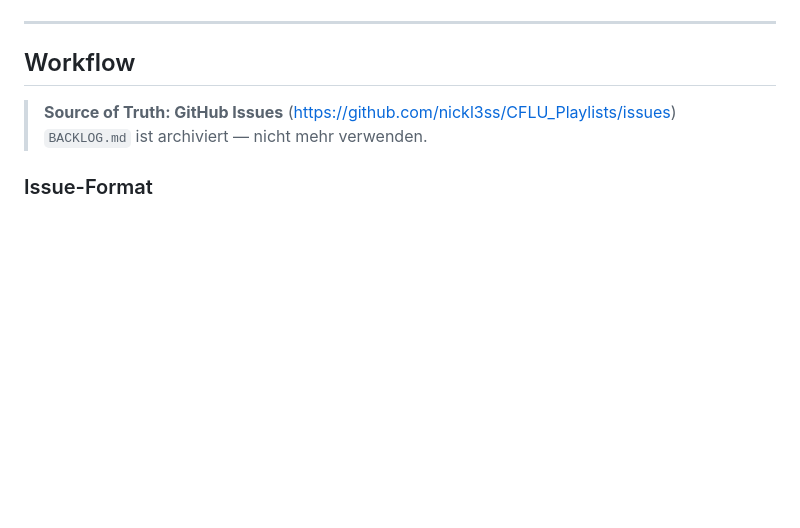
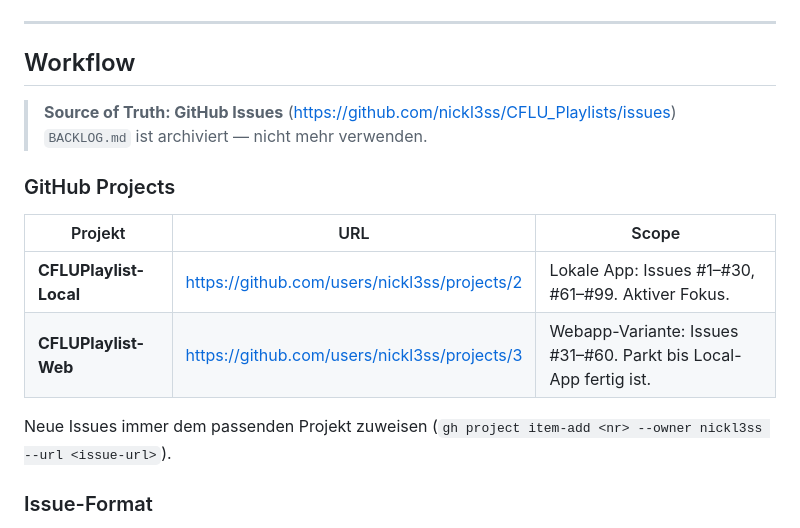
Before and after one commit to nickl3ss/CFLU_Playlists, a Markdown page: CLAUDE.md, the part around the change. Drawn GitHub-style; blank space fills up the shorter version.

Commit message:
docs(claude): add GitHub Projects documentation
CFLUPlaylist-Local (#2): issues #1-30, #61-99 — active focus
CFLUPlaylist-Web (#3): issues #31-60 — parked until local app is complete

Co-Authored-By: Claude Sonnet 4.6 <noreply@anthropic.com>

```diff
--- a/CLAUDE.md
+++ b/CLAUDE.md
@@ -72,6 +72,15 @@
 
 > **Source of Truth: GitHub Issues** (https://github.com/nickl3ss/CFLU_Playlists/issues)
 > `BACKLOG.md` ist archiviert — nicht mehr verwenden.
+
+### GitHub Projects
+
+| Projekt | URL | Scope |
+|---------|-----|-------|
+| **CFLUPlaylist-Local** | https://github.com/users/nickl3ss/projects/2 | Lokale App: Issues #1–#30, #61–#99. Aktiver Fokus. |
+| **CFLUPlaylist-Web** | https://github.com/users/nickl3ss/projects/3 | Webapp-Variante: Issues #31–#60. Parkt bis Local-App fertig ist. |
+
+Neue Issues immer dem passenden Projekt zuweisen (`gh project item-add <nr> --owner nickl3ss --url <issue-url>`).
 
 ### Issue-Format
 
```
